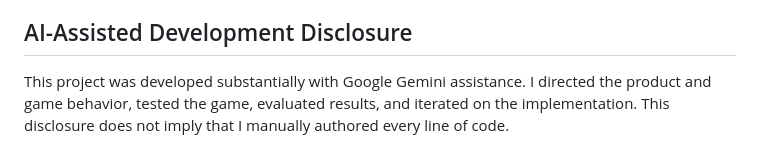
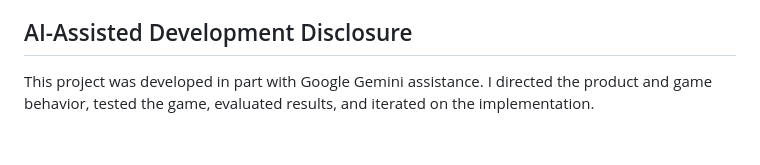
Before and after one commit to ACYN85/Wavelength-public, a Markdown page: README.md, the part around the change. GitHub-like rendering.

Commit message:
Refine development disclosure

```diff
--- a/README.md
+++ b/README.md
@@ -109,4 +109,4 @@ The server binds to `0.0.0.0` and uses Render's assigned `PORT`. Production orig
 
 ## AI-Assisted Development Disclosure
 
-This project was developed substantially with Google Gemini assistance. I directed the product and game behavior, tested the game, evaluated results, and iterated on the implementation. This disclosure does not imply that I manually authored every line of code.
+This project was developed in part with Google Gemini assistance. I directed the product and game behavior, tested the game, evaluated results, and iterated on the implementation.
```
